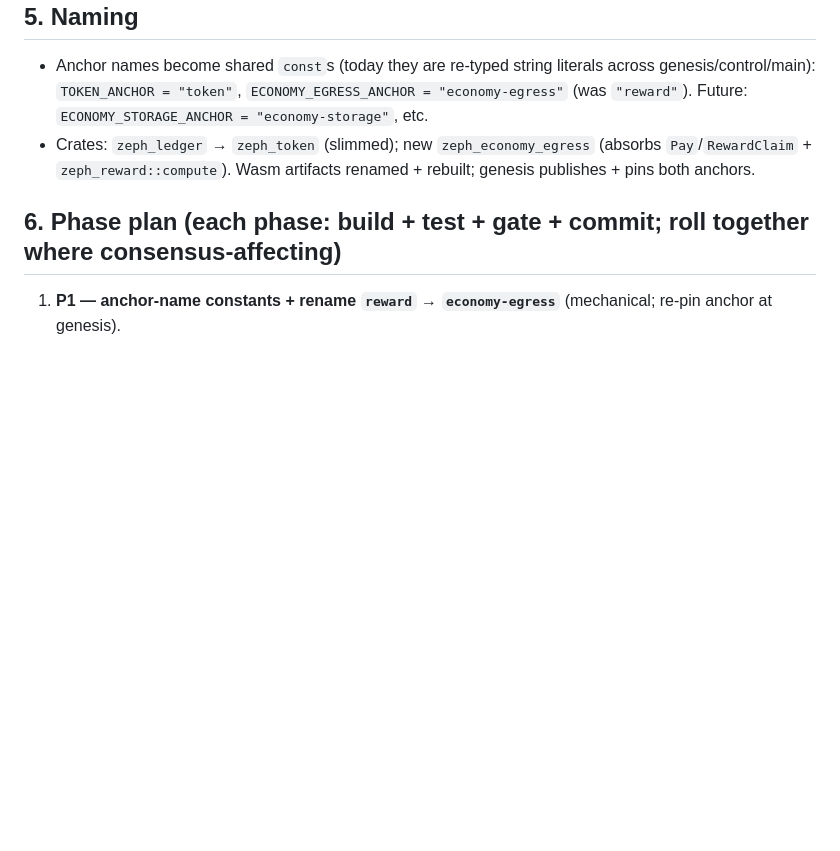
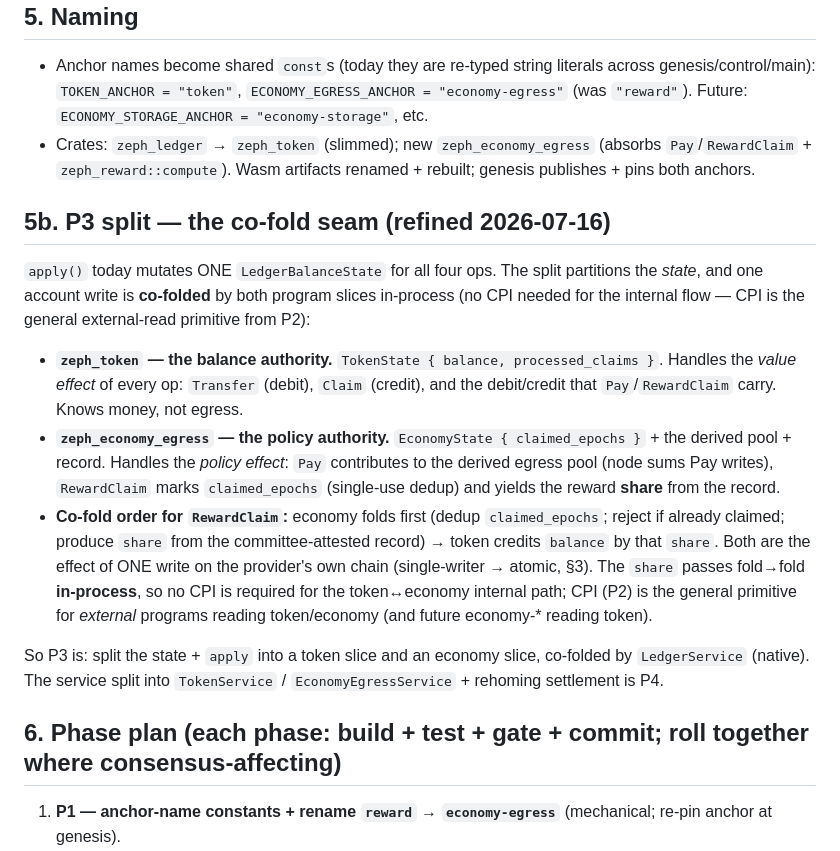
Before and after one commit to craft-ec/zephcraft, a Markdown page: docs/ECONOMY_PROGRAMS_DESIGN.md, the part around the change. Rendered like a GitHub page; blank space fills up the shorter version.

Commit message:
docs: P3 co-fold seam — split state, one write co-folded by both slices, share passes fold-to-fold (no internal CPI)

```diff
--- a/docs/ECONOMY_PROGRAMS_DESIGN.md
+++ b/docs/ECONOMY_PROGRAMS_DESIGN.md
@@ -120,6 +120,26 @@ row, each in its own reserved namespace, single-writer per account); CPI reads t
 - Crates: `zeph_ledger` → `zeph_token` (slimmed); new `zeph_economy_egress` (absorbs `Pay`/`RewardClaim` +
   `zeph_reward::compute`). Wasm artifacts renamed + rebuilt; genesis publishes + pins both anchors.
 
+## 5b. P3 split — the co-fold seam (refined 2026-07-16)
+
+`apply()` today mutates ONE `LedgerBalanceState` for all four ops. The split partitions the *state*, and one
+account write is **co-folded** by both program slices in-process (no CPI needed for the internal flow — CPI
+is the general external-read primitive from P2):
+- **`zeph_token` — the balance authority.** `TokenState { balance, processed_claims }`. Handles the *value
+  effect* of every op: `Transfer` (debit), `Claim` (credit), and the debit/credit that `Pay`/`RewardClaim`
+  carry. Knows money, not egress.
+- **`zeph_economy_egress` — the policy authority.** `EconomyState { claimed_epochs }` + the derived pool +
+  record. Handles the *policy effect*: `Pay` contributes to the derived egress pool (node sums Pay writes),
+  `RewardClaim` marks `claimed_epochs` (single-use dedup) and yields the reward **share** from the record.
+- **Co-fold order for `RewardClaim`:** economy folds first (dedup `claimed_epochs`; reject if already claimed;
+  produce `share` from the committee-attested record) → token credits `balance` by that `share`. Both are the
+  effect of ONE write on the provider's own chain (single-writer → atomic, §3). The `share` passes fold→fold
+  **in-process**, so no CPI is required for the token↔economy internal path; CPI (P2) is the general primitive
+  for *external* programs reading token/economy (and future economy-\* reading token).
+
+So P3 is: split the state + `apply` into a token slice and an economy slice, co-folded by `LedgerService`
+(native). The service split into `TokenService` / `EconomyEgressService` + rehoming settlement is P4.
+
 ## 6. Phase plan (each phase: build + test + gate + commit; roll together where consensus-affecting)
 
 1. **P1 — anchor-name constants + rename `reward` → `economy-egress`** (mechanical; re-pin anchor at genesis).
```
